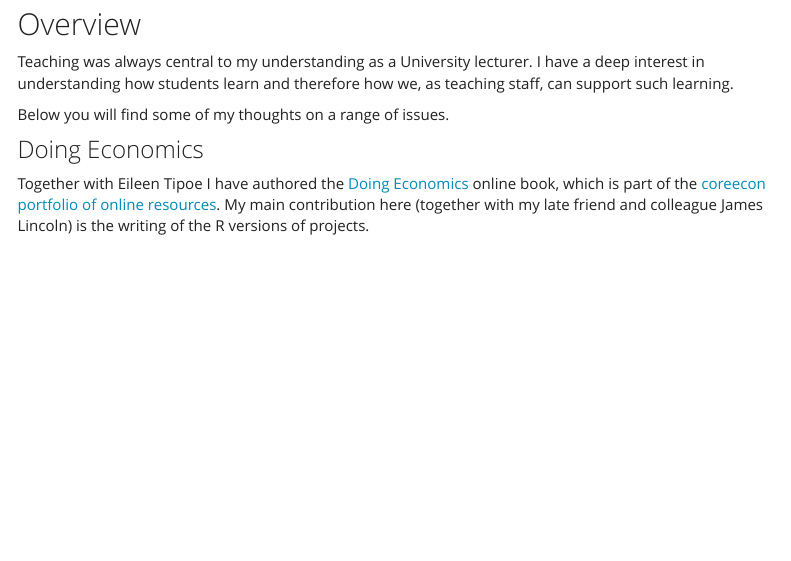
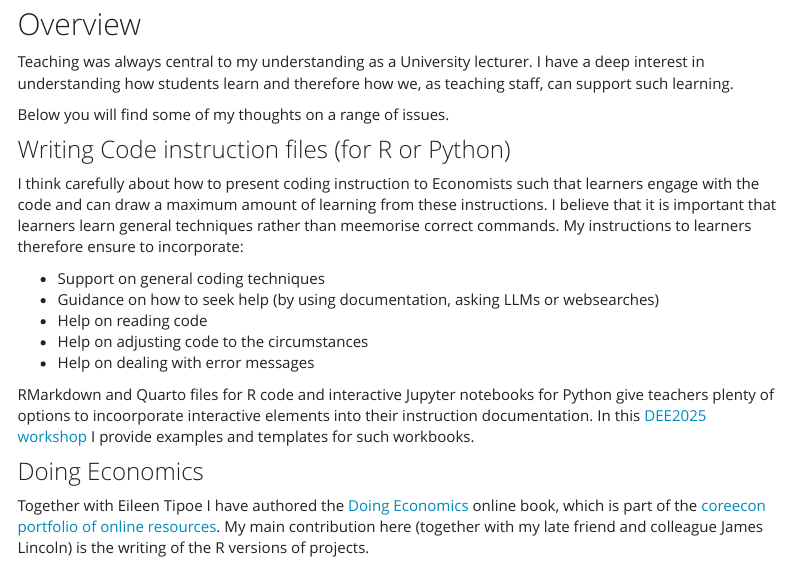
Before and after one commit to datasquad/ralffbecker, an R Markdown document (Teaching_General.Rmd): the page in a window 1100 px wide, from 130 px down. The pictures show the output file Teaching_General.html that the author committed with the source, opened offline; library style sheets and scripts come from the installed R packages; menus at the side of the page are left out.

Commit message:
Added ling to DEE2025 workshop

```diff
--- a/Teaching_General.Rmd
+++ b/Teaching_General.Rmd
@@ -11,6 +11,19 @@ output:
 Teaching was always central to my understanding as a University lecturer. I have a deep interest in understanding how students learn and therefore how we, as teaching staff, can support such learning.
 
 Below you will find some of my thoughts on a range of issues.
+
+
+### Writing Code instruction files (for R or Python)
+
+I think carefully about how to present coding instruction to Economists such that learners engage with the code and can draw a maximum amount of learning from these instructions. I believe that it is important that learners learn general techniques rather than meemorise correct commands. My instructions to learners therefore ensure to incorporate:
+
+* Support on general coding techniques
+* Guidance on how to seek help (by using documentation, asking LLMs or websearches)
+* Help on reading code
+* Help on adjusting code to the circumstances
+* Help on dealing with error messages
+
+RMarkdown and Quarto files for R code and interactive Jupyter notebooks for Python give teachers plenty of options to incoorporate interactive elements into their instruction documentation. In this [DEE2025 workshop](https://datasquad.github.io/DEE2025_coding/) I provide examples and templates for such workbooks.
 
 ### Doing Economics
 
```
Also changed, not shown: Teaching_General.html.
